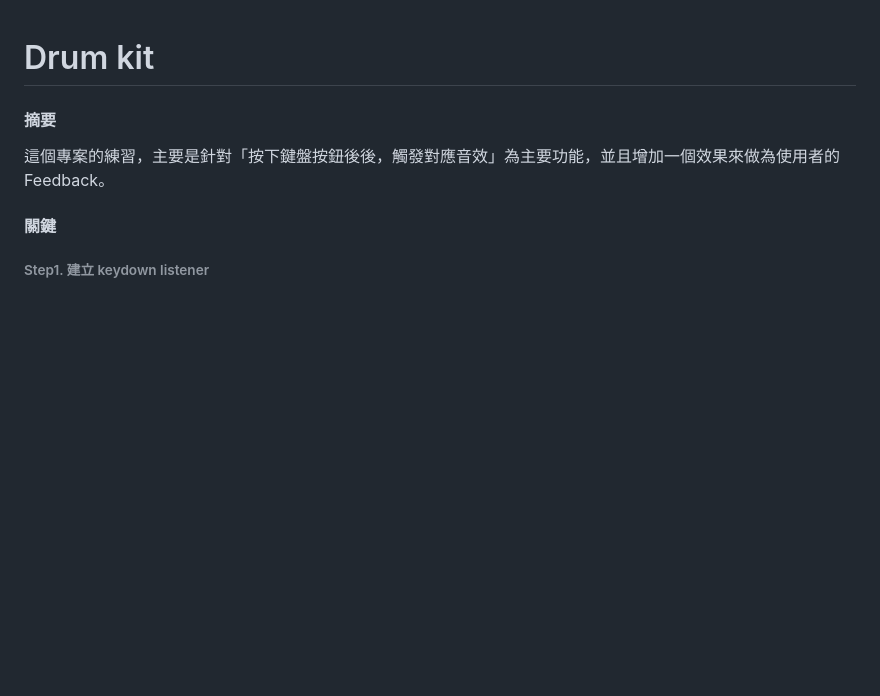
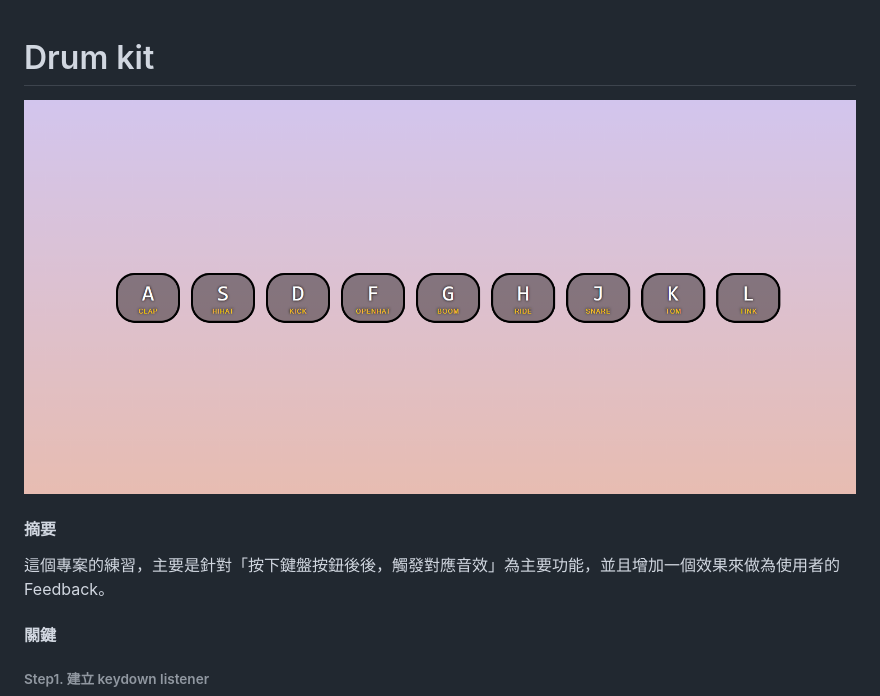
Before and after one commit to destiny5420/JS-30, a Markdown page: 01 - Javascript Drum Kit/README.md, the part around the change. Drawn GitHub-style; pictures changed too: 01 - Javascript Drum Kit/banner.png (added); blank space fills up the shorter version.

Commit message:
[Add] 新增Banner

```diff
--- a/01 - Javascript Drum Kit/README.md
+++ b/01 - Javascript Drum Kit/README.md
@@ -1,4 +1,6 @@
 # Drum kit
+
+![Banner](https://github.com/destiny5420/JS-30/blob/develop/01%20-%20Javascript%20Drum%20Kit/banner.png)
 
 #### 摘要
 
```
